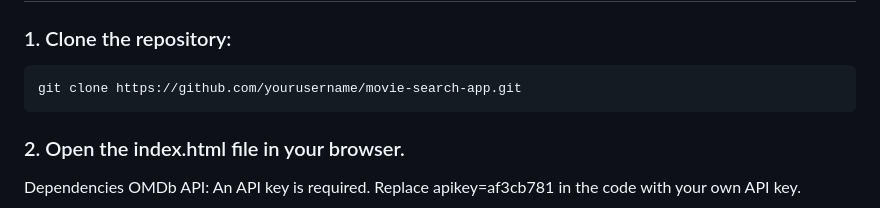
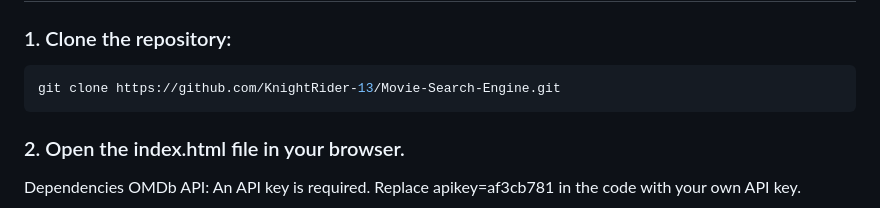
Before and after one commit to KnightRider-13/Movie-Search-Engine, a Markdown page: README.md, the part around the change. GitHub-like rendering.

````diff
--- a/README.md
+++ b/README.md
@@ -75,7 +75,7 @@ function filteringMovies(movies, filter){
 ### 1. Clone the repository:
 
 ```bash
-git clone https://github.com/yourusername/movie-search-app.git
+git clone https://github.com/KnightRider-13/Movie-Search-Engine.git
 ```
 ### 2. Open the index.html file in your browser.
 
````
